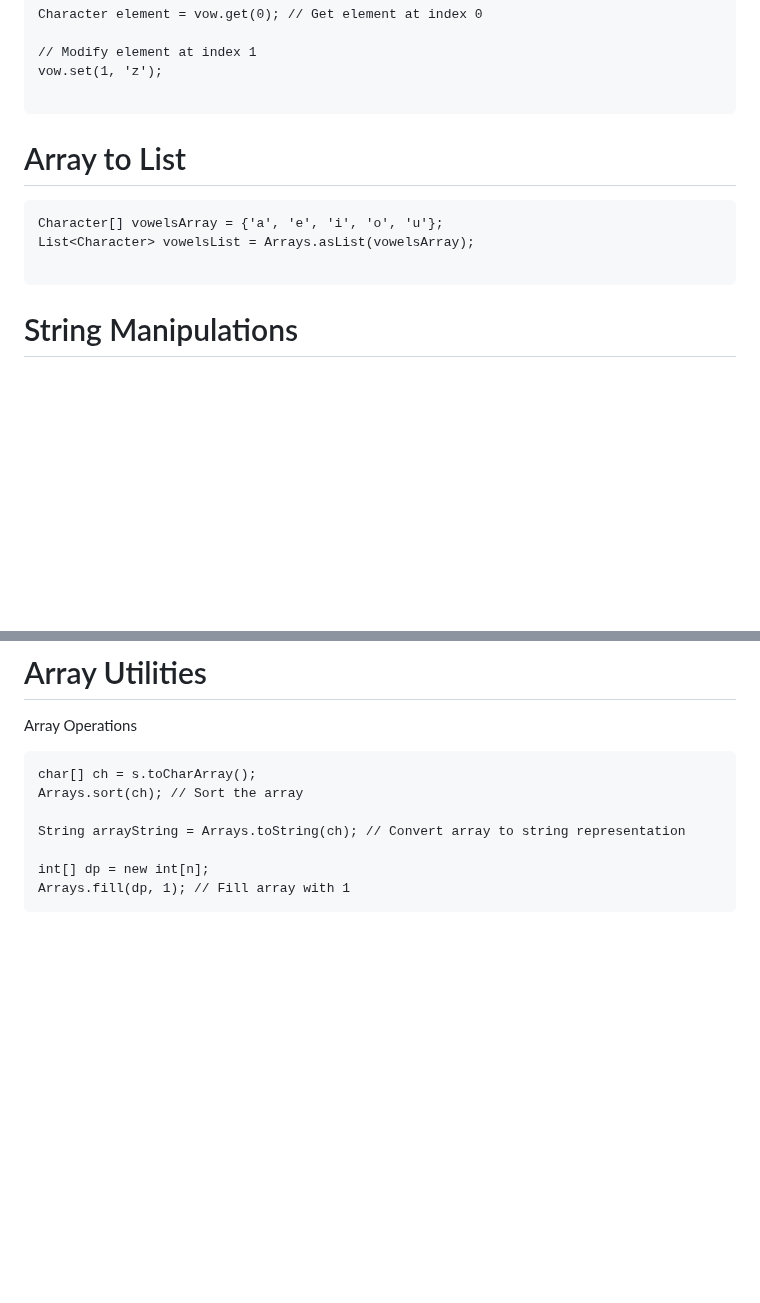
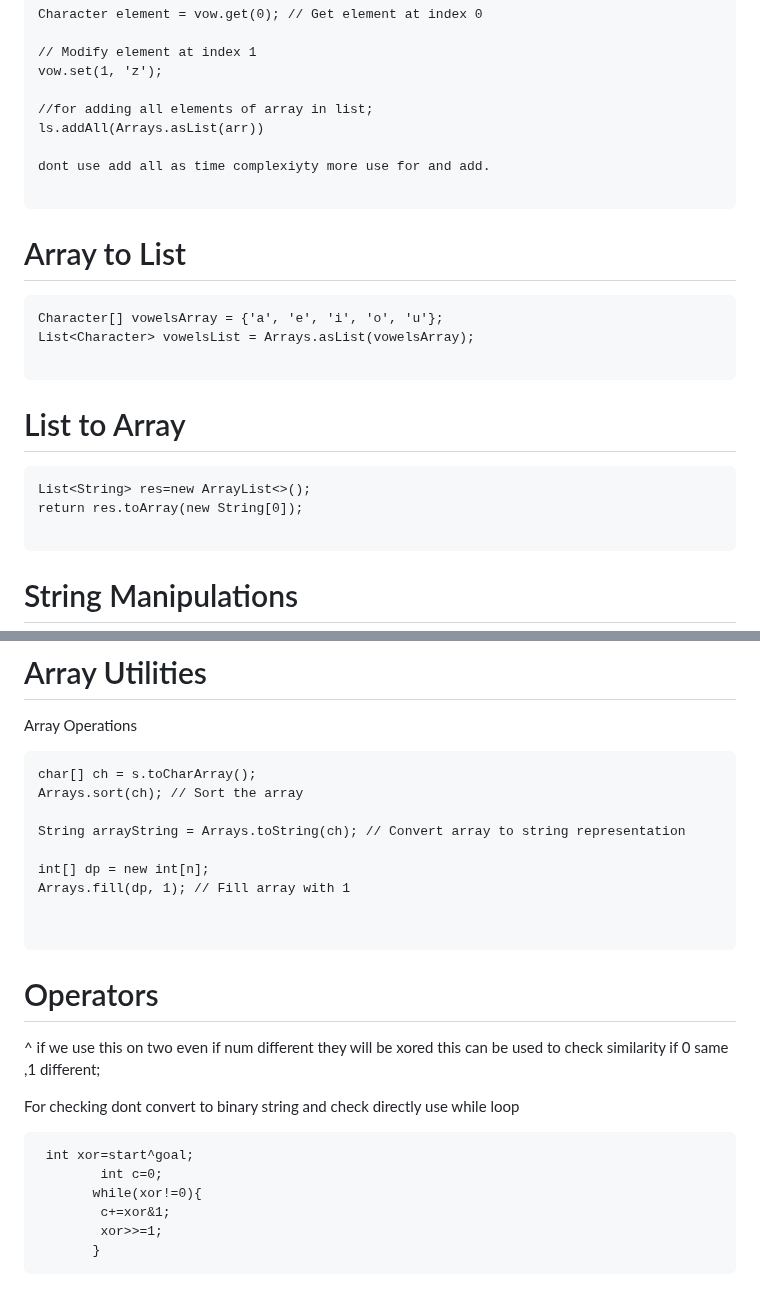
Before and after one commit to ArunKarthikAnandKumar/DSA_JAVA_CODING, a Markdown page: JavaImpSyntax/syntax.md, 2 parts joined by grey strips. GitHub-like rendering; blank space fills up the shorter version.

Commit message:
Imp Syntax change

````diff
--- a/JavaImpSyntax/syntax.md
+++ b/JavaImpSyntax/syntax.md
@@ -85,11 +85,22 @@ Character element = vow.get(0); // Get element at index 0
 // Modify element at index 1
 vow.set(1, 'z');
 
+//for adding all elements of array in list;
+ls.addAll(Arrays.asList(arr))
+
+dont use add all as time complexiyty more use for and add.
+
 ```
 # Array to List
 ```
 Character[] vowelsArray = {'a', 'e', 'i', 'o', 'u'};
 List<Character> vowelsList = Arrays.asList(vowelsArray);
+
+```
+# List to Array
+```
+List<String> res=new ArrayList<>();
+return res.toArray(new String[0]);
 
 ```
 
@@ -172,4 +183,21 @@ String arrayString = Arrays.toString(ch); // Convert array to string representat
 
 int[] dp = new int[n];
 Arrays.fill(dp, 1); // Fill array with 1
+
+
 ```
+
+# Operators
+^ if we use this on two even if num different they will be xored
+this can be used to check similarity if 0 same ,1 different;
+
+For checking dont convert to binary string and check directly use while loop
+
+```
+ int xor=start^goal;
+        int c=0;
+       while(xor!=0){
+        c+=xor&1;
+        xor>>=1;
+       }
+```
````
Also changed, not shown: LeetCodeDaily/UncommonWord.md (added, +33 -0 lines).
